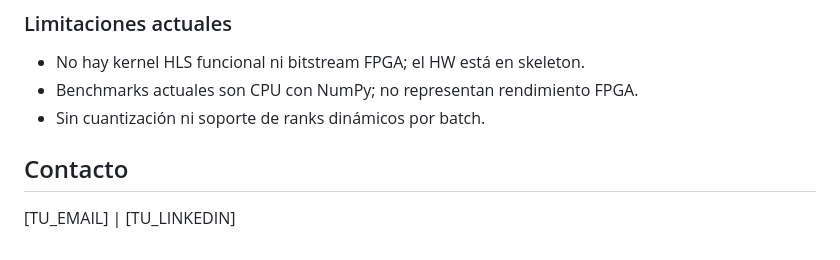
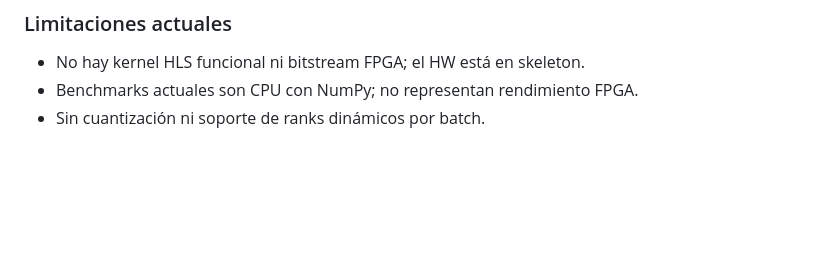
Before and after one commit to tangodelta217/FPGA_TT_LLM, a Markdown page: README.md, the part around the change. Rendered like a GitHub page; blank space fills up the shorter version.

Commit message:
Remove section from README
Removed contact information section from README.

```diff
--- a/README.md
+++ b/README.md
@@ -90,6 +90,3 @@ Los scripts fijan semilla y guardan salidas en `docs/assets`. No se versionan pe
 - No hay kernel HLS funcional ni bitstream FPGA; el HW está en skeleton.
 - Benchmarks actuales son CPU con NumPy; no representan rendimiento FPGA.
 - Sin cuantización ni soporte de ranks dinámicos por batch.
-
-## Contacto
-[TU_EMAIL] | [TU_LINKEDIN]
```
